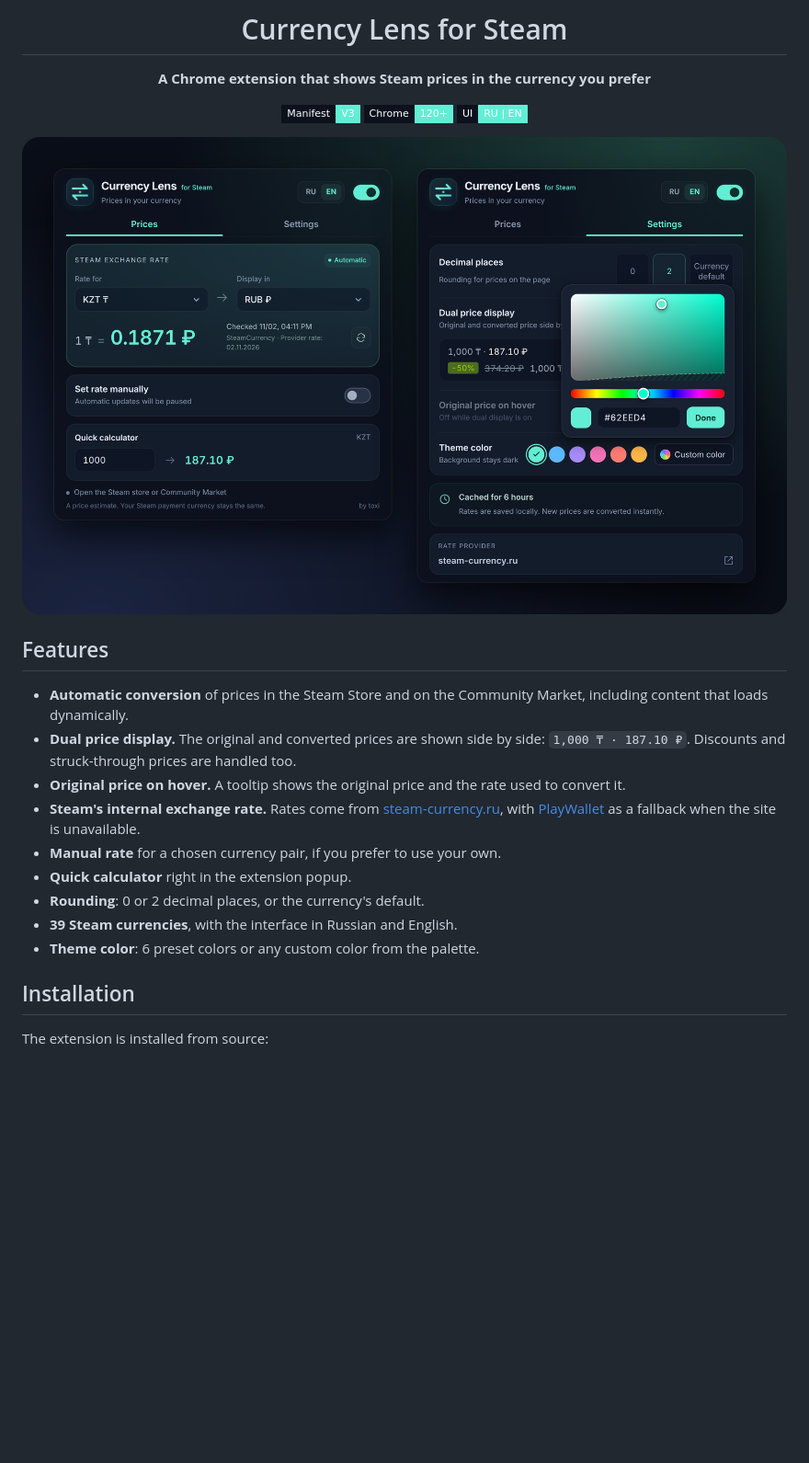
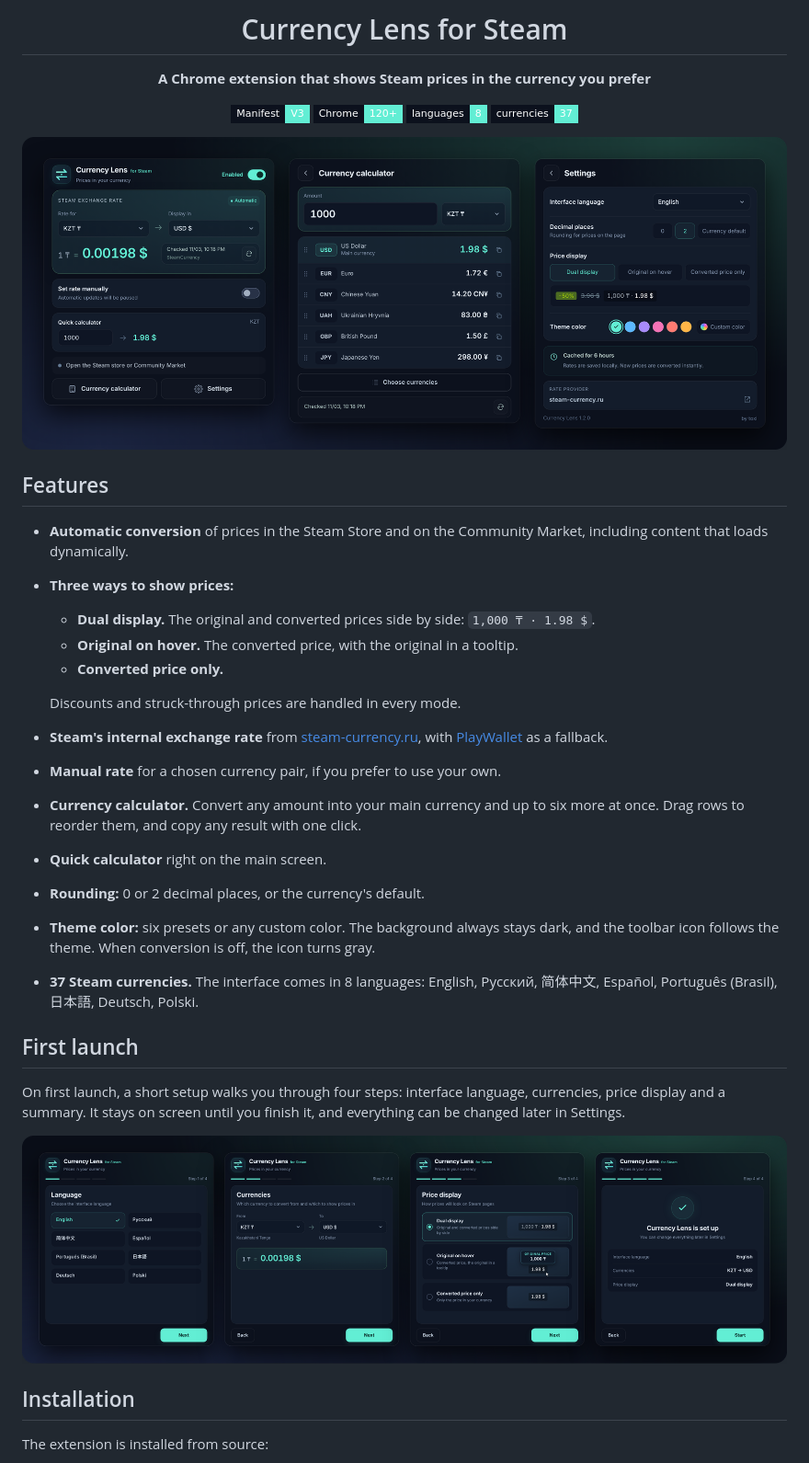
Before and after one commit to toxi-gh/Steam_Currency_Converter, a Markdown page: README.md, the part around one of its changes. Shown at 92% size. GitHub-like rendering; pictures changed too: docs/images/hero.png, docs/images/setup.png (added); badges without logos; blank space fills up the shorter version.

```diff
--- a/README.md
+++ b/README.md
@@ -8,23 +8,37 @@
 
 ![Manifest V3](https://img.shields.io/badge/Manifest-V3-62eed4?style=flat-square&labelColor=0c111d)
 ![Chrome 120+](https://img.shields.io/badge/Chrome-120%2B-62eed4?style=flat-square&logo=googlechrome&logoColor=white&labelColor=0c111d)
-![Languages](https://img.shields.io/badge/UI-RU%20%7C%20EN-62eed4?style=flat-square&labelColor=0c111d)
+![Languages](https://img.shields.io/badge/languages-8-62eed4?style=flat-square&labelColor=0c111d)
+![Currencies](https://img.shields.io/badge/currencies-37-62eed4?style=flat-square&labelColor=0c111d)
 
-<img src="docs/images/hero.png" alt="Extension popup: Prices and Settings tabs" width="860">
+<img src="docs/images/hero.png" alt="Extension popup: main screen, currency calculator and settings" width="900">
 
 </div>
 
 ## Features
 
 - **Automatic conversion** of prices in the Steam Store and on the Community Market, including content that loads dynamically.
-- **Dual price display.** The original and converted prices are shown side by side: `1,000 ₸ · 187.10 ₽`. Discounts and struck-through prices are handled too.
-- **Original price on hover.** A tooltip shows the original price and the rate used to convert it.
-- **Steam's internal exchange rate.** Rates come from [steam-currency.ru](https://steam-currency.ru/), with [PlayWallet](https://playwallet.bot/steam-currency) as a fallback when the site is unavailable.
+- **Three ways to show prices:**
+  - **Dual display.** The original and converted prices side by side: `1,000 ₸ · 1.98 $`.
+  - **Original on hover.** The converted price, with the original in a tooltip.
+  - **Converted price only.**
+
+  Discounts and struck-through prices are handled in every mode.
+- **Steam's internal exchange rate** from [steam-currency.ru](https://steam-currency.ru/), with [PlayWallet](https://playwallet.bot/steam-currency) as a fallback.
 - **Manual rate** for a chosen currency pair, if you prefer to use your own.
-- **Quick calculator** right in the extension popup.
-- **Rounding**: 0 or 2 decimal places, or the currency's default.
-- **39 Steam currencies**, with the interface in Russian and English.
-- **Theme color**: 6 preset colors or any custom color from the palette.
+- **Currency calculator.** Convert any amount into your main currency and up to six more at once. Drag rows to reorder them, and copy any result with one click.
+- **Quick calculator** right on the main screen.
+- **Rounding:** 0 or 2 decimal places, or the currency's default.
+- **Theme color:** six presets or any custom color. The background always stays dark, and the toolbar icon follows the theme. When conversion is off, the icon turns gray.
+- **37 Steam currencies.** The interface comes in 8 languages: English, Русский, 简体中文, Español, Português (Brasil), 日本語, Deutsch, Polski.
+
+## First launch
+
+On first launch, a short setup walks you through four steps: interface language, currencies, price display and a summary. It stays on screen until you finish it, and everything can be changed later in Settings.
+
+<div align="center">
+<img src="docs/images/setup.png" alt="First-run setup in four steps" width="900">
+</div>
 
 ## Installation
 
```
Also changed, not shown: other parts of README.md (+11 -8 lines), 15 other files.
